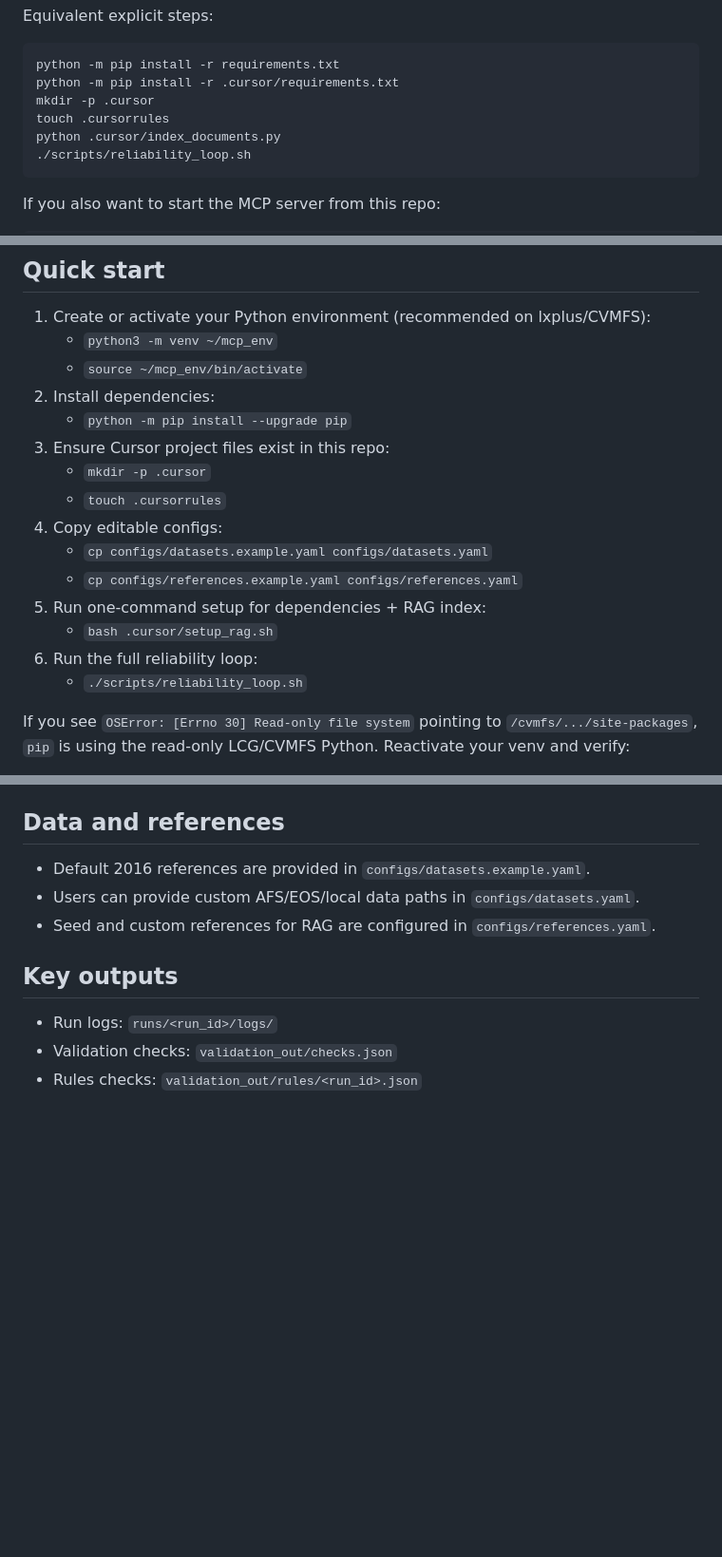
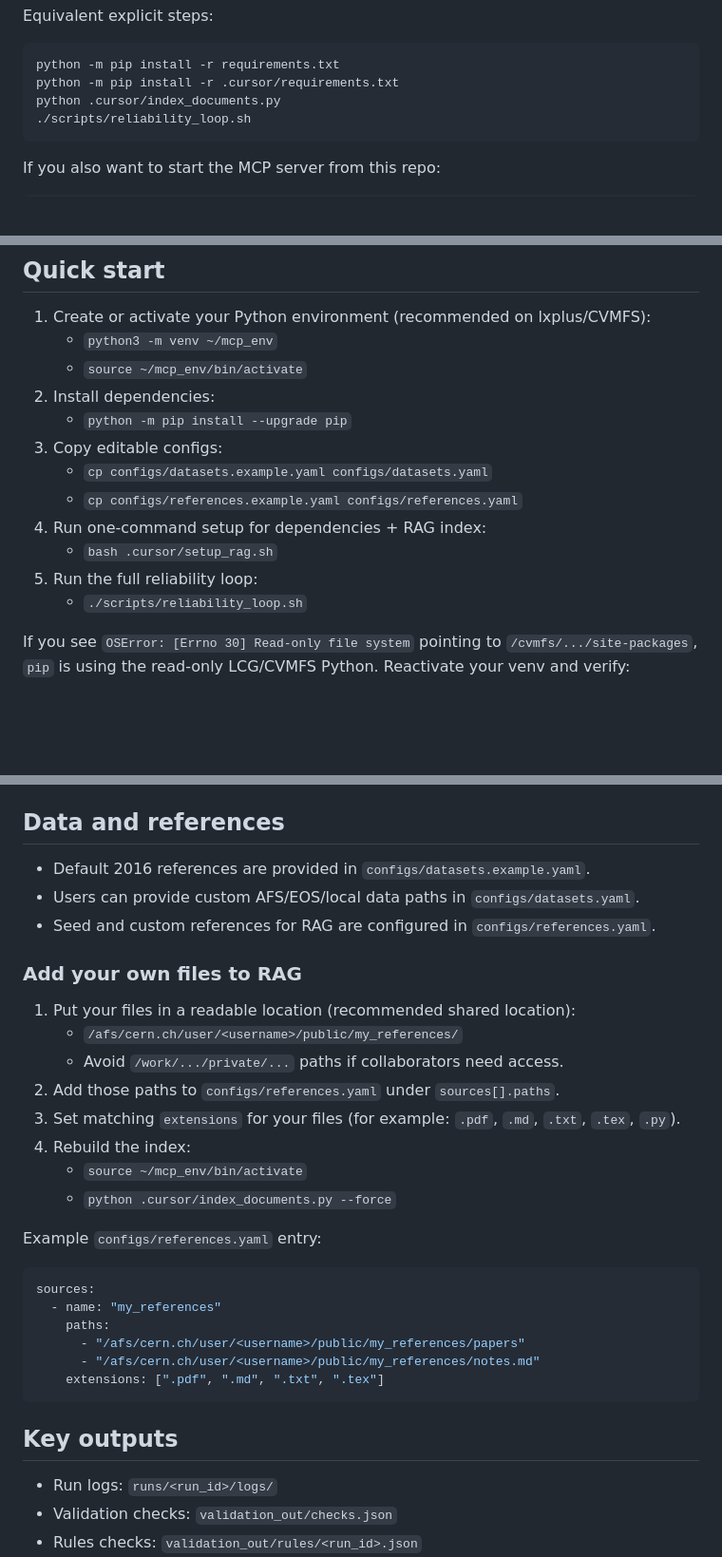
Before and after one commit to uzzielperez/rag-ai-scientist, a Markdown page: README.md, 3 parts joined by grey strips. Shown at 95% size. Rendered like a GitHub page; blank space fills up the shorter version.

Commit message:
Improve README quick start and collaborator reference guidance.
Remove redundant Cursor file setup steps and document how to add/share custom RAG reference files via public AFS paths.

Made-with: Cursor

````diff
--- a/README.md
+++ b/README.md
@@ -24,8 +24,6 @@ Equivalent explicit steps:
 ```bash
 python -m pip install -r requirements.txt
 python -m pip install -r .cursor/requirements.txt
-mkdir -p .cursor
-touch .cursorrules
 python .cursor/index_documents.py
 ./scripts/reliability_loop.sh
 ```
@@ -55,15 +53,12 @@ bash .cursor/run_mcp_server.sh
    - `source ~/mcp_env/bin/activate`
 2. Install dependencies:
    - `python -m pip install --upgrade pip`
-3. Ensure Cursor project files exist in this repo:
-   - `mkdir -p .cursor`
-   - `touch .cursorrules`
-4. Copy editable configs:
+3. Copy editable configs:
    - `cp configs/datasets.example.yaml configs/datasets.yaml`
    - `cp configs/references.example.yaml configs/references.yaml`
-5. Run one-command setup for dependencies + RAG index:
+4. Run one-command setup for dependencies + RAG index:
    - `bash .cursor/setup_rag.sh`
-6. Run the full reliability loop:
+5. Run the full reliability loop:
    - `./scripts/reliability_loop.sh`
 
 If you see `OSError: [Errno 30] Read-only file system` pointing to `/cvmfs/.../site-packages`,
@@ -106,6 +101,28 @@ Supported stages:
 - Users can provide custom AFS/EOS/local data paths in `configs/datasets.yaml`.
 - Seed and custom references for RAG are configured in `configs/references.yaml`.
 
+### Add your own files to RAG
+
+1. Put your files in a readable location (recommended shared location):
+   - `/afs/cern.ch/user/<username>/public/my_references/`
+   - Avoid `/work/.../private/...` paths if collaborators need access.
+2. Add those paths to `configs/references.yaml` under `sources[].paths`.
+3. Set matching `extensions` for your files (for example: `.pdf`, `.md`, `.txt`, `.tex`, `.py`).
+4. Rebuild the index:
+   - `source ~/mcp_env/bin/activate`
+   - `python .cursor/index_documents.py --force`
+
+Example `configs/references.yaml` entry:
+
+```yaml
+sources:
+  - name: "my_references"
+    paths:
+      - "/afs/cern.ch/user/<username>/public/my_references/papers"
+      - "/afs/cern.ch/user/<username>/public/my_references/notes.md"
+    extensions: [".pdf", ".md", ".txt", ".tex"]
+```
+
 ## Key outputs
 
 - Run logs: `runs/<run_id>/logs/`
````
